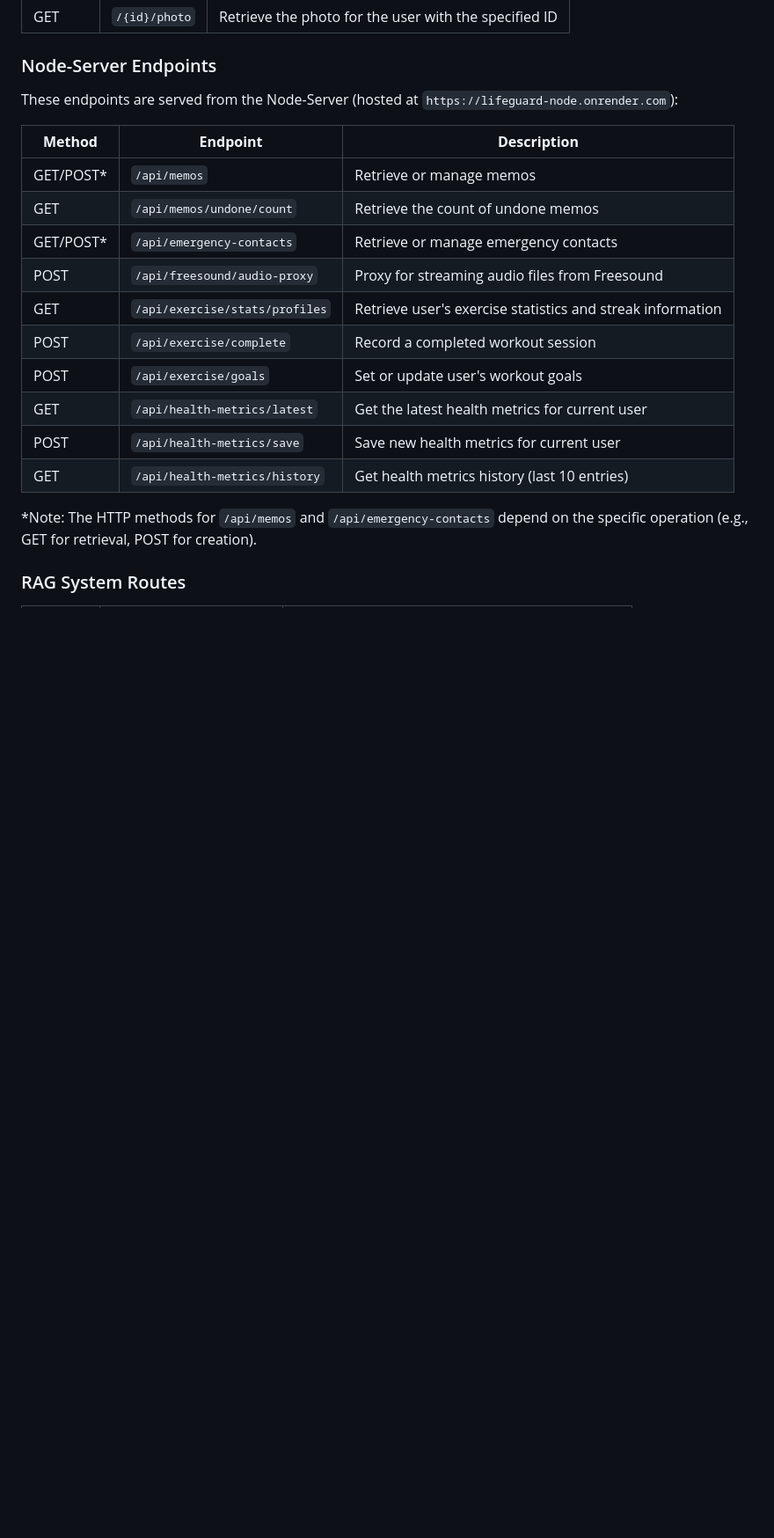
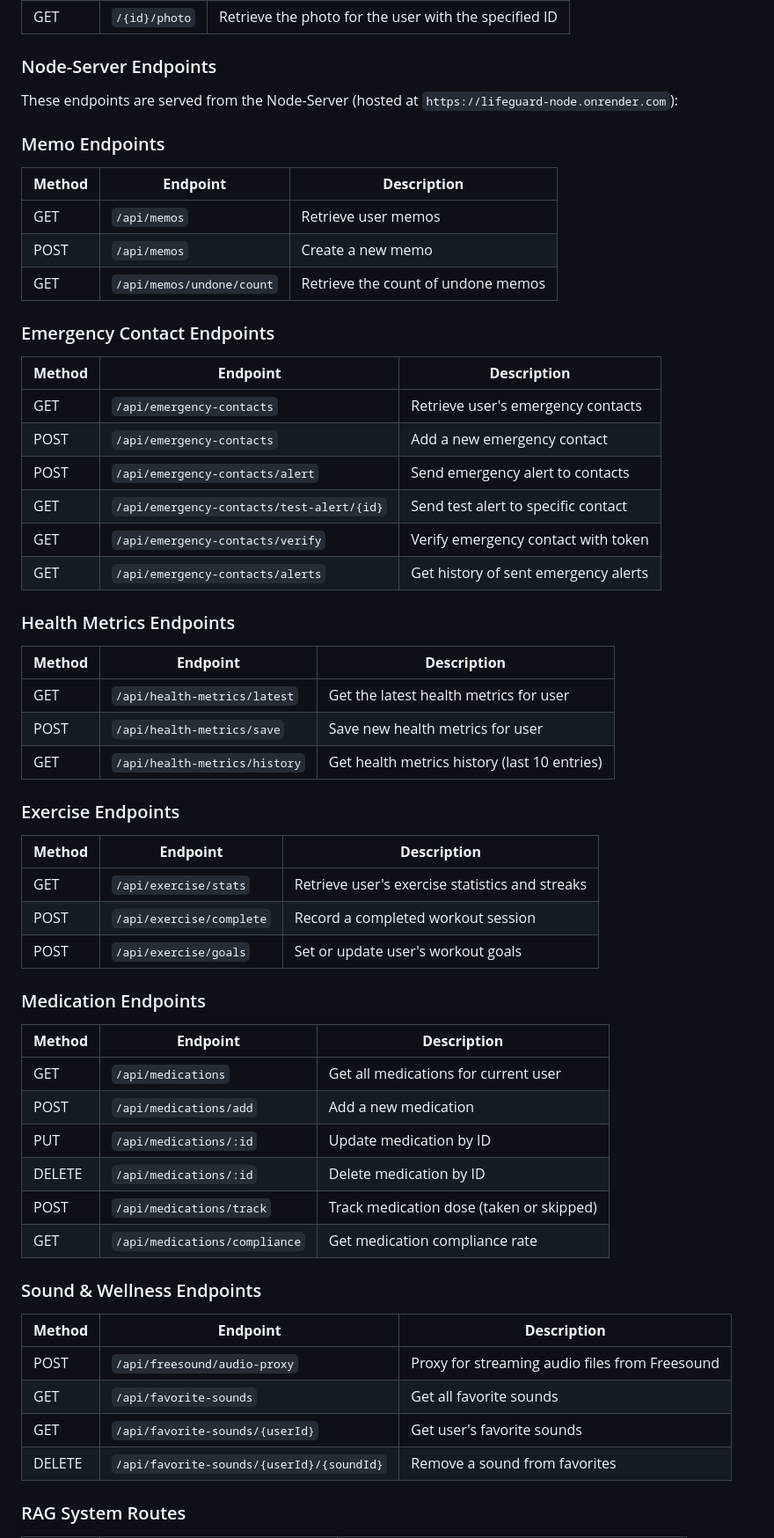
Before and after one commit to evansachie/LifeGuard, a Markdown page: README.md, the part around the change printed below. Shown: that part at 88% size. Drawn GitHub-style; blank space fills up the shorter version.

Commit message:
docs: update README

```diff
--- a/README.md
+++ b/README.md
@@ -346,21 +346,60 @@ These endpoints are served from the .NET-Server (hosted at `https://lifeguard-hi
 
 These endpoints are served from the Node-Server (hosted at `https://lifeguard-node.onrender.com`):
 
-| **Method** | **Endpoint**                                      | **Description**                                            |
-|------------|---------------------------------------------------|------------------------------------------------------------|
-| GET/POST*  | `/api/memos`                                      | Retrieve or manage memos
-| GET  | `/api/memos/undone/count`                         | Retrieve the count of undone memos                         |
-| GET/POST*  | `/api/emergency-contacts`                         | Retrieve or manage emergency contacts                      |
-| POST       | `/api/freesound/audio-proxy`                                  | Proxy for streaming audio files from Freesound |                   |
-| GET       | `/api/exercise/stats/profiles`                       | Retrieve user's exercise statistics and streak information                       |
-| POST       | `/api/exercise/complete`                       | Record a completed workout session                       |
-| POST       | `/api/exercise/goals`                       | Set or update user's workout goals                       |
-| GET       | `/api/health-metrics/latest`                       | Get the latest health metrics for current user                       |
-| POST       | `/api/health-metrics/save`                       | Save new health metrics for current user                       |
-| GET       | `/api/health-metrics/history`                       | Get health metrics history (last 10 entries)                      |
+### Memo Endpoints
 
+| **Method** | **Endpoint**              | **Description**                        |
+|------------|---------------------------|----------------------------------------|
+| GET        | `/api/memos`              | Retrieve user memos                    |
+| POST       | `/api/memos`              | Create a new memo                      |
+| GET        | `/api/memos/undone/count` | Retrieve the count of undone memos     |
 
-*Note: The HTTP methods for `/api/memos` and `/api/emergency-contacts` depend on the specific operation (e.g., GET for retrieval, POST for creation).
+### Emergency Contact Endpoints
+
+| **Method** | **Endpoint**                              | **Description**                                    |
+|------------|-------------------------------------------|---------------------------------------------------|
+| GET        | `/api/emergency-contacts`                 | Retrieve user's emergency contacts                 |
+| POST       | `/api/emergency-contacts`                 | Add a new emergency contact                        |
+| POST       | `/api/emergency-contacts/alert`           | Send emergency alert to contacts                   |
+| GET        | `/api/emergency-contacts/test-alert/{id}` | Send test alert to specific contact                |
+| GET        | `/api/emergency-contacts/verify`          | Verify emergency contact with token                |
+| GET        | `/api/emergency-contacts/alerts`          | Get history of sent emergency alerts               |
+
+### Health Metrics Endpoints
+
+| **Method** | **Endpoint**                        | **Description**                              |
+|------------|-------------------------------------|----------------------------------------------|
+| GET        | `/api/health-metrics/latest`        | Get the latest health metrics for user       |
+| POST       | `/api/health-metrics/save`          | Save new health metrics for user             |
+| GET        | `/api/health-metrics/history`       | Get health metrics history (last 10 entries) |
+
+### Exercise Endpoints
+
+| **Method** | **Endpoint**              | **Description**                                   |
+|------------|---------------------------|---------------------------------------------------|
+| GET        | `/api/exercise/stats`     | Retrieve user's exercise statistics and streaks   |
+| POST       | `/api/exercise/complete`  | Record a completed workout session                |
+| POST       | `/api/exercise/goals`     | Set or update user's workout goals                |
+
+### Medication Endpoints
+
+| **Method** | **Endpoint**              | **Description**                                   |
+|------------|---------------------------|---------------------------------------------------|
+| GET        | `/api/medications`        | Get all medications for current user              |
+| POST       | `/api/medications/add`    | Add a new medication                              |
+| PUT        | `/api/medications/:id`    | Update medication by ID                           |
+| DELETE     | `/api/medications/:id`    | Delete medication by ID                           |
+| POST       | `/api/medications/track`  | Track medication dose (taken or skipped)          |
+| GET        | `/api/medications/compliance` | Get medication compliance rate                |
+
+### Sound & Wellness Endpoints
+
+| **Method** | **Endpoint**                                  | **Description**                                |
+|------------|-----------------------------------------------|-------------------------------------------------|
+| POST       | `/api/freesound/audio-proxy`                  | Proxy for streaming audio files from Freesound |
+| GET        | `/api/favorite-sounds`                        | Get all favorite sounds                        |
+| GET        | `/api/favorite-sounds/{userId}`               | Get user's favorite sounds                     |
+| DELETE     | `/api/favorite-sounds/{userId}/{soundId}`     | Remove a sound from favorites                  |
 
 ### RAG System Routes
 
```
Also changed, not shown: other parts of README.md (+9 -10 lines).
